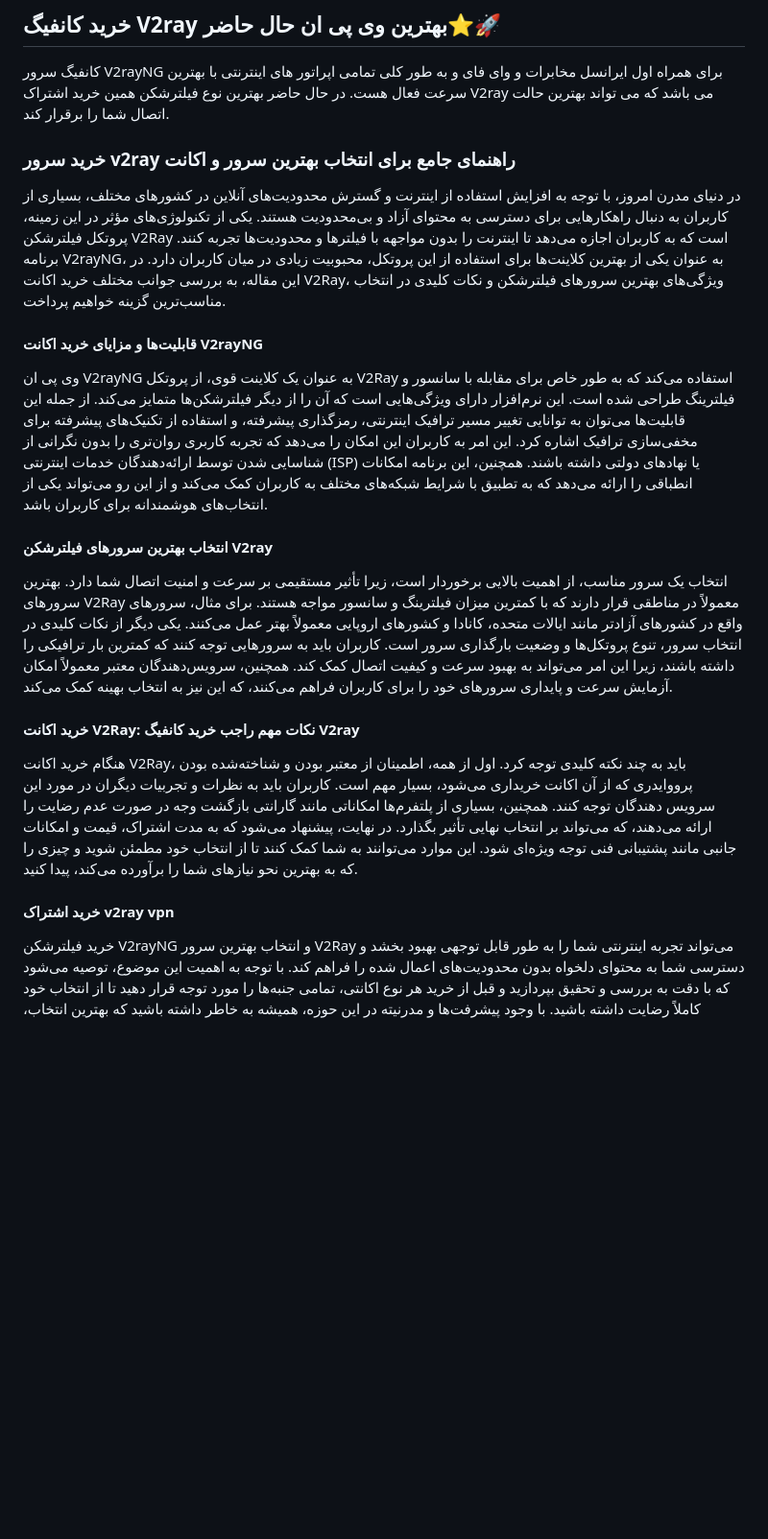
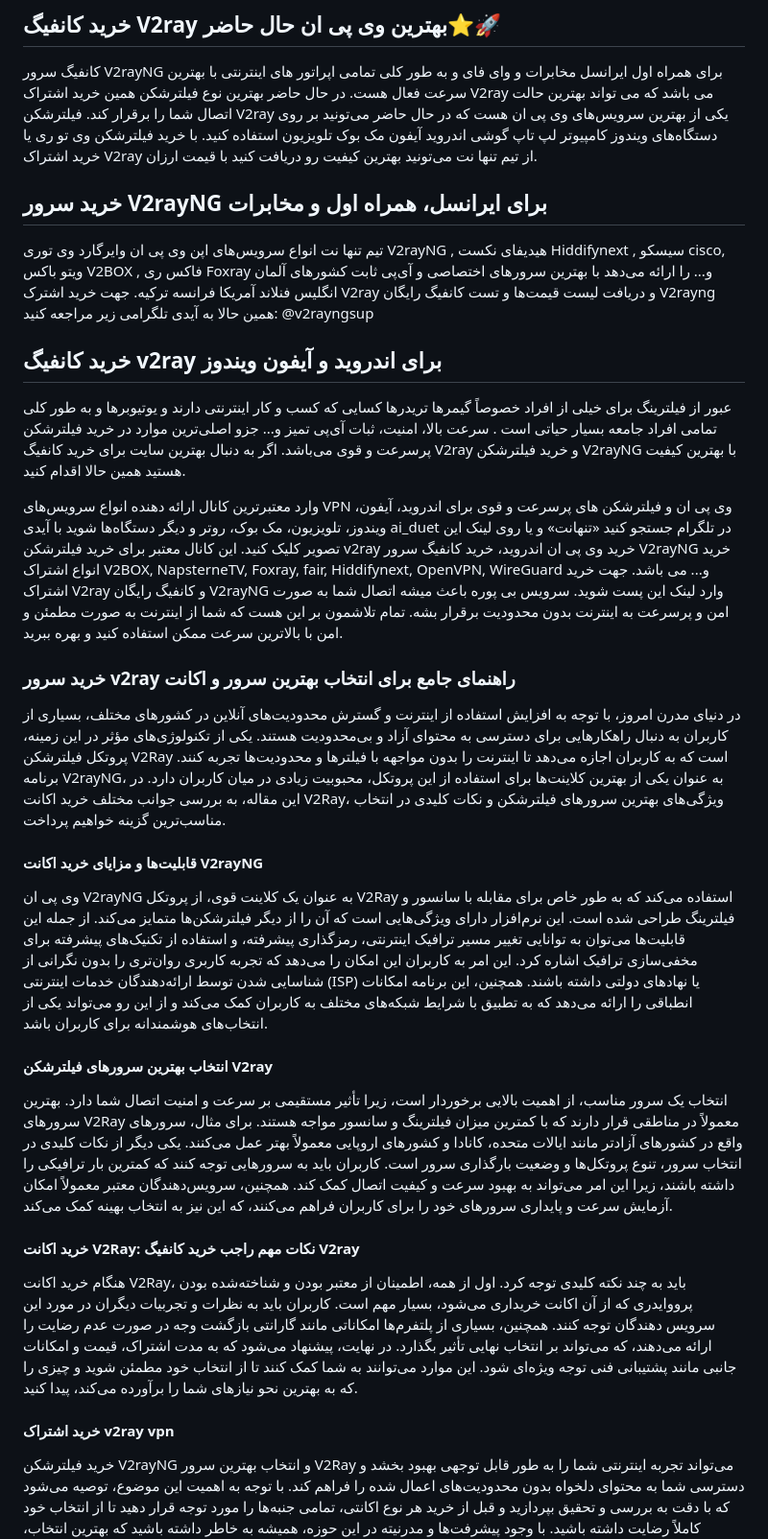
Before and after one commit to v2rayvvip/v2rayng, a Markdown page: README.md, the part around the change. Shown: that part at 96% size. Rendered like a GitHub page; blank space fills up the shorter version.

```diff
--- a/README.md
+++ b/README.md
@@ -14,22 +14,31 @@
 
 ## خرید کانفیگ V2ray بهترین وی پی ان حال حاضر⭐🚀
 کانفیگ سرور V2rayNG برای همراه اول ایرانسل مخابرات و وای فای و به طور کلی تمامی اپراتور های اینترنتی با بهترین سرعت فعال هست. در حال حاضر بهترین نوع فیلترشکن همین خرید اشتراک V2ray  می باشد که می تواند بهترین حالت اتصال شما را برقرار کند.
+فیلترشکن V2ray یکی از بهترین سرویس‌های وی پی ان هست که در حال حاضر می‌تونید بر روی دستگاه‌های ویندوز کامپیوتر لپ تاپ گوشی اندروید آیفون مک بوک تلویزیون استفاده کنید.  با خرید فیلترشکن وی تو ری یا خرید اشتراک V2ray از تیم تنها نت می‌تونید بهترین کیفیت رو دریافت کنید با قیمت ارزان.
+## خرید سرور V2rayNG برای ایرانسل، همراه اول و مخابرات
+تیم تنها نت انواع سرویس‌های اپن وی پی ان وایرگارد وی توری V2rayNG , هیدیفای نکست Hiddifynext , سیسکو cisco, ویتو باکس V2BOX , فاکس ری Foxray و... را ارائه می‌دهد با بهترین سرورهای اختصاصی و آی‌پی ثابت کشورهای آلمان انگلیس فنلاند آمریکا فرانسه ترکیه.
+جهت خرید اشترک V2ray و دریافت لیست قیمت‌ها و تست کانفیگ رایگان V2rayng همین حالا به آیدی تلگرامی زیر مراجعه کنید:
+@v2rayngsup
+## خرید کانفیگ v2ray برای اندروید و آیفون ویندوز
+عبور از فیلترینگ برای خیلی از افراد خصوصاً گیمرها تریدرها کسایی که کسب و کار اینترنتی دارند و یوتیوبرها و به طور کلی تمامی افراد جامعه بسیار حیاتی است .
+سرعت بالا، امنیت، ثبات آی‌پی تمیز و... جزو اصلی‌ترین موارد در خرید فیلترشکن پرسرعت و قوی می‌باشد.
+اگر به دنبال بهترین سایت برای خرید کانفیگ V2ray و خرید فیلترشکن V2rayNG با بهترین کیفیت هستید همین حالا اقدام کنید.
+
+وارد معتبرترین کانال ارائه دهنده انواع سرویس‌های VPN وی پی ان و فیلترشکن های پرسرعت و قوی برای اندروید، آیفون، ویندوز، تلویزیون، مک بوک، روتر و دیگر دستگاه‌ها شوید با آیدی ai_duet در تلگرام جستجو کنید «تنهانت» و یا روی لینک این تصویر کلیک کنید. این کانال معتبر برای خرید فیلترشکن v2ray خرید وی پی ان اندروید، خرید کانفیگ سرور V2rayNG خرید انواع اشتراک V2BOX, NapsterneTV, Foxray, fair, Hiddifynext, OpenVPN, WireGuard و... می باشد‌. جهت خرید اشتراک V2ray و کانفیگ رایگان V2rayNG وارد لینک این پست شوید.
+سرویس بی پوره باعث میشه اتصال شما به صورت امن و پرسرعت به اینترنت بدون محدودیت برقرار بشه.
+تمام تلاشمون بر این هست که شما از اینترنت به صورت مطمئن و امن با بالاترین سرعت ممکن استفاده کنید و بهره ببرید.
+
 ### خرید سرور v2ray راهنمای جامع برای انتخاب بهترین سرور و اکانت
-
 در دنیای مدرن امروز، با توجه به افزایش استفاده از اینترنت و گسترش محدودیت‌های آنلاین در کشورهای مختلف، بسیاری از کاربران به دنبال راهکارهایی برای دسترسی به محتوای آزاد و بی‌محدودیت هستند. یکی از تکنولوژی‌های مؤثر در این زمینه، پروتکل فیلترشکن V2Ray است که به کاربران اجازه می‌دهد تا اینترنت را بدون مواجهه با فیلترها و محدودیت‌ها تجربه کنند. برنامه V2rayNG، به عنوان یکی از بهترین کلاینت‌ها برای استفاده از این پروتکل، محبوبیت زیادی در میان کاربران دارد. در این مقاله، به بررسی جوانب مختلف خرید اکانت V2Ray، ویژگی‌های بهترین سرورهای فیلترشکن و نکات کلیدی در انتخاب مناسب‌ترین گزینه خواهیم پرداخت.
 
 #### قابلیت‌ها و مزایای خرید اکانت V2rayNG
-
 وی پی ان V2rayNG به عنوان یک کلاینت قوی، از پروتکل V2Ray استفاده می‌کند که به طور خاص برای مقابله با سانسور و فیلترینگ طراحی شده است. این نرم‌افزار دارای ویژگی‌هایی است که آن را از دیگر فیلترشکن‌ها متمایز می‌کند. از جمله این قابلیت‌ها می‌توان به توانایی تغییر مسیر ترافیک اینترنتی، رمزگذاری پیشرفته، و استفاده از تکنیک‌های پیشرفته برای مخفی‌سازی ترافیک اشاره کرد. این امر به کاربران این امکان را می‌دهد که تجربه کاربری روان‌تری را بدون نگرانی از شناسایی شدن توسط ارائه‌دهندگان خدمات اینترنتی (ISP) یا نهادهای دولتی داشته باشند. همچنین، این برنامه امکانات انطباقی را ارائه می‌دهد که به تطبیق با شرایط شبکه‌های مختلف به کاربران کمک می‌کند و از این رو می‌تواند یکی از انتخاب‌های هوشمندانه برای کاربران باشد.
 
 #### انتخاب بهترین سرورهای فیلترشکن V2ray
-
 انتخاب یک سرور مناسب، از اهمیت بالایی برخوردار است، زیرا تأثیر مستقیمی بر سرعت و امنیت اتصال شما دارد. بهترین سرورهای V2Ray معمولاً در مناطقی قرار دارند که با کمترین میزان فیلترینگ و سانسور مواجه هستند. برای مثال، سرورهای واقع در کشورهای آزادتر مانند ایالات متحده، کانادا و کشورهای اروپایی معمولاً بهتر عمل می‌کنند. یکی دیگر از نکات کلیدی در انتخاب سرور، تنوع پروتکل‌ها و وضعیت بارگذاری سرور است. کاربران باید به سرورهایی توجه کنند که کمترین بار ترافیکی را داشته باشند، زیرا این امر می‌تواند به بهبود سرعت و کیفیت اتصال کمک کند. همچنین، سرویس‌دهندگان معتبر معمولاً امکان آزمایش سرعت و پایداری سرورهای خود را برای کاربران فراهم می‌کنند، که این نیز به انتخاب بهینه کمک می‌کند.
 
 #### خرید اکانت V2Ray: نکات مهم راجب خرید کانفیگ V2ray
-
 هنگام خرید اکانت V2Ray، باید به چند نکته کلیدی توجه کرد. اول از همه، اطمینان از معتبر بودن و شناخته‌شده بودن پرووایدری که از آن اکانت خریداری می‌شود، بسیار مهم است. کاربران باید به نظرات و تجربیات دیگران در مورد این سرویس‌ دهندگان توجه کنند. همچنین، بسیاری از پلتفرم‌ها امکاناتی مانند گارانتی بازگشت وجه در صورت عدم رضایت را ارائه می‌دهند، که می‌تواند بر انتخاب نهایی تأثیر بگذارد. در نهایت، پیشنهاد می‌شود که به مدت اشتراک، قیمت و امکانات جانبی مانند پشتیبانی فنی توجه ویژه‌ای شود. این موارد می‌توانند به شما کمک کنند تا از انتخاب خود مطمئن شوید و چیزی را که به بهترین نحو نیازهای شما را برآورده می‌کند، پیدا کنید.
 
 #### خرید اشتراک v2ray vpn
-
 خرید فیلترشکن V2rayNG و انتخاب بهترین سرور V2Ray می‌تواند تجربه اینترنتی شما را به طور قابل توجهی بهبود بخشد و دسترسی شما به محتوای دلخواه بدون محدودیت‌های اعمال شده را فراهم کند. با توجه به اهمیت این موضوع، توصیه می‌شود که با دقت به بررسی و تحقیق بپردازید و قبل از خرید هر نوع اکانتی، تمامی جنبه‌ها را مورد توجه قرار دهید تا از انتخاب خود کاملاً رضایت داشته باشید. با وجود پیشرفت‌ها و مدرنیته در این حوزه، همیشه به خاطر داشته باشید که بهترین انتخاب، انتخابی است که مطابق با نیازها و شرایط خاص شما باشد. 🌐✨
```
